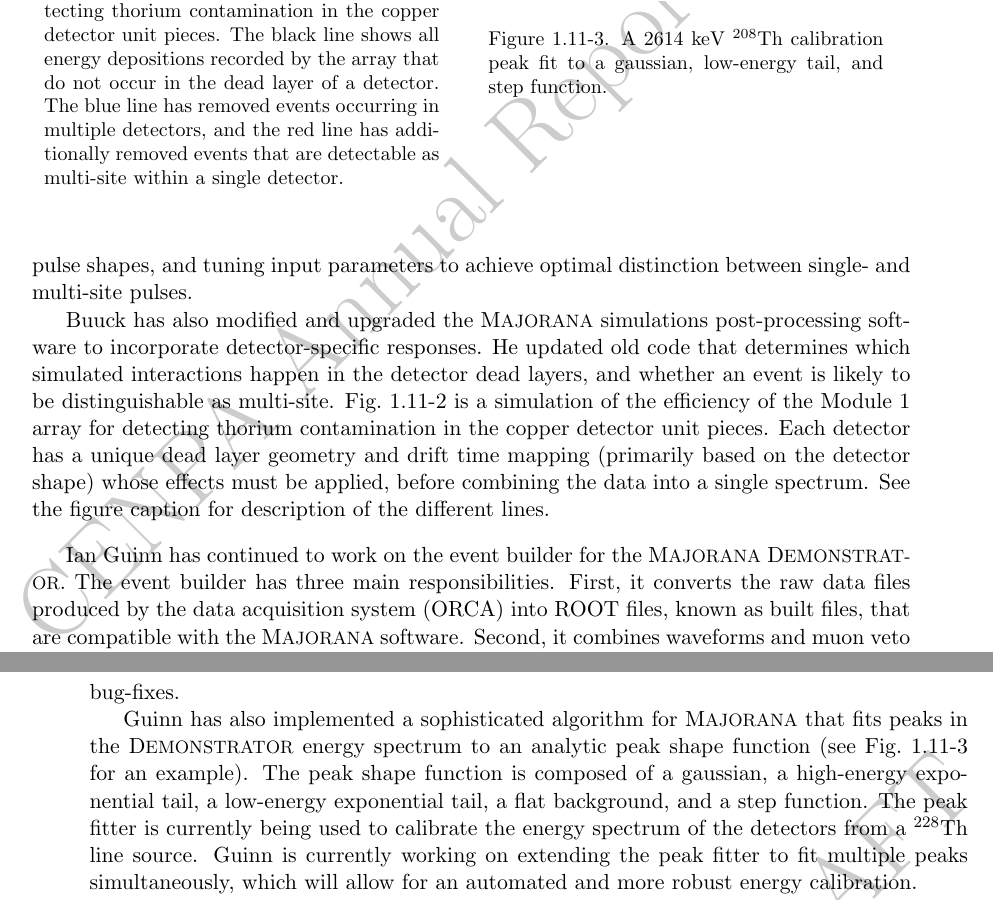
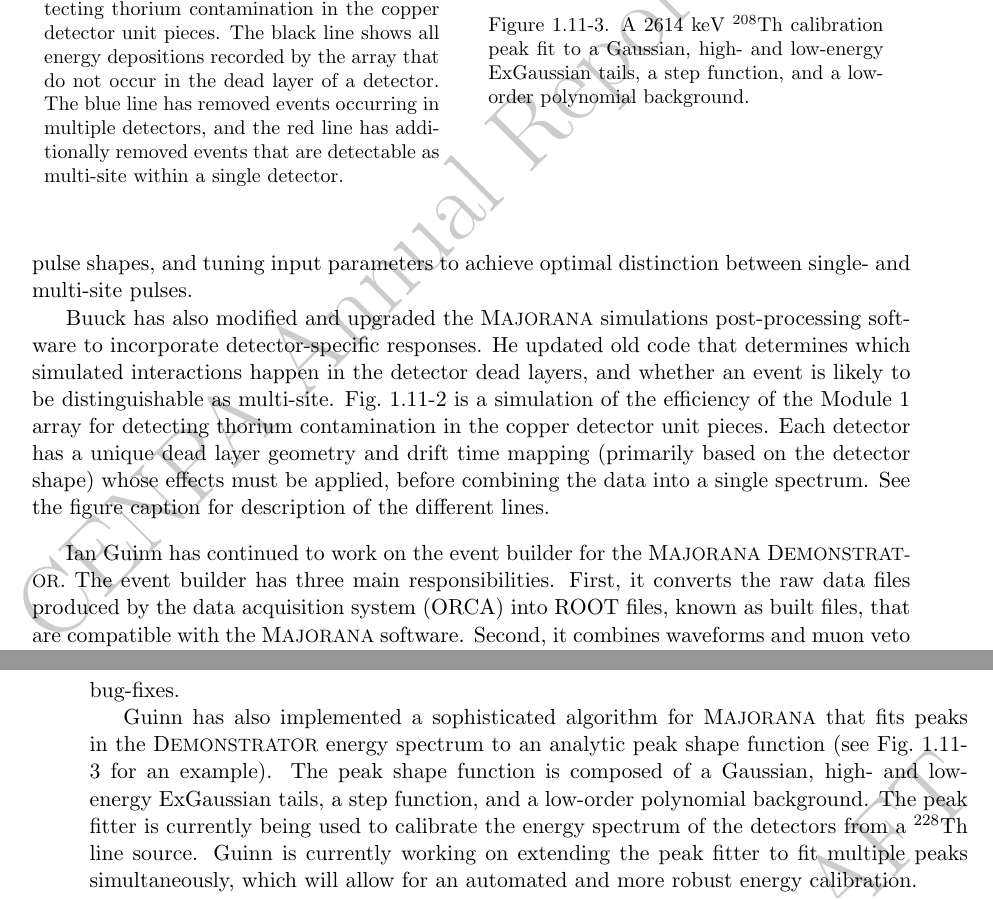
Before and after one commit to buuck/CENPA-AnnualReport-2016, a LaTeX document (SA/MakeArticle.tex, which reads SA/MJSnA2016.tex): two parts of pages 2 and 3 of 3, joined at a grey line, cut so that both start at the same text. Compiled offline with pdfLaTeX.

```diff
--- a/SA/MJSnA2016.tex
+++ b/SA/MJSnA2016.tex
@@ -48,7 +50,7 @@
 
 \hfil  \includegraphics[width=\textwidth]{peakshape.png} \hfil
 
-\figcaption{MJDSimArticle}{A 2614~keV \iso{208}{Th} calibration peak fit to a gaussian, low-energy tail, and step function.}
+\figcaption{MJDSimArticle}{A 2614~keV \iso{208}{Th} calibration peak fit to a Gaussian, high- and low-energy ExGaussian tails, a step function, and a low-order polynomial background.}
 
 \label{peakshape}
 
@@ -61,7 +63,7 @@
 %Micah Buuck has primarily been focused on implementing a pulse-shape-based analysis technique for rejection of background multi-site events. In this capacity, he is a part of the Pulse Shape working group. The technique requires the generation of a ``basis library'' of single-site event pulses, which is then used to accept or reject incoming pulses based on a $\chi^2$ fit. He has successfully implemented the software necessary to generate the basis, and is now working on streamlining the process and applying it to physics data.
 
 Ian Guinn has continued to work on the event builder for the \MJ\ \MJDemo. The event builder has three main responsibilities. First, it converts the raw data files produced by the data acquisition system (ORCA) into ROOT files, known as built files, that are compatible with the \MJ\ software. Second, it combines waveforms and muon veto events that occur at nearby times into a single event, in order to detect coincidences. Finally, it filters out corrupted data that may confuse the main analysis software, a process known as garbage collection. In the last year, Guinn has implemented a builder for the muon veto data. He has also added a checker for built files, which searches for inconsistencies and errors that occur during the building process. Additionally, the event builder is now capable of building multi-sampled waveforms, in which the baseline and falling edge waveforms are sampled at a slower rate than the rising edge. Guinn has also made a number of other improvements and bug-fixes.\newline
-\indent Guinn has also implemented a sophisticated algorithm for \MJ\ that fits peaks in the \MJDemo\ energy spectrum to an analytic peak shape function (see \figref{MJDSimArticle}{peakshape} for an example). The peak shape function is composed of a gaussian, a high-energy exponential tail, a low-energy exponential tail, a flat background, and a step function. The peak fitter is currently being used to calibrate the energy spectrum of the detectors from a \iso{228}{Th} line source. Guinn is currently working on extending the peak fitter to fit multiple peaks simultaneously, which will allow for an automated and more robust energy calibration.
+\indent Guinn has also implemented a sophisticated algorithm for \MJ\ that fits peaks in the \MJDemo\ energy spectrum to an analytic peak shape function (see \figref{MJDSimArticle}{peakshape} for an example). The peak shape function is composed of a Gaussian, high- and low-energy ExGaussian tails, a step function, and a low-order polynomial background. The peak fitter is currently being used to calibrate the energy spectrum of the detectors from a \iso{228}{Th} line source. Guinn is currently working on extending the peak fitter to fit multiple peaks simultaneously, which will allow for an automated and more robust energy calibration.
 
 %\begin{wrapfigure}{l}{0.5\textwidth}
 %\begin{center}
```
Also changed, not shown: SA/MJSnA2016.tex (2 more changed lines).
